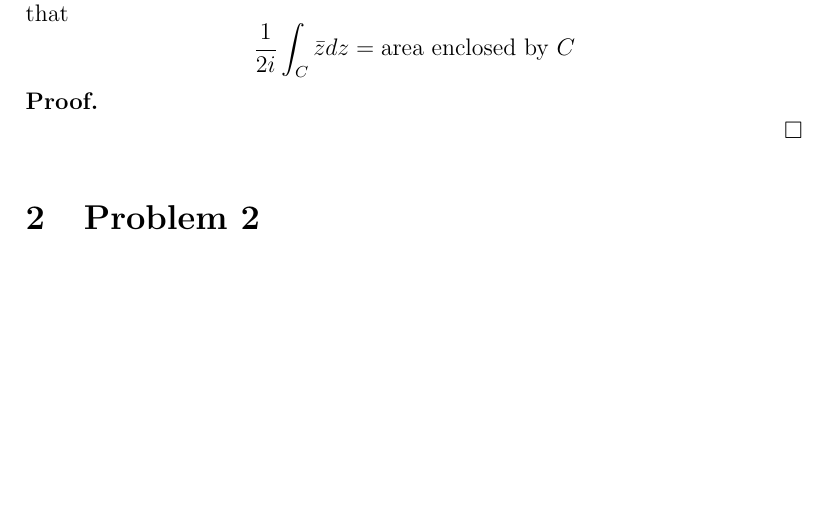
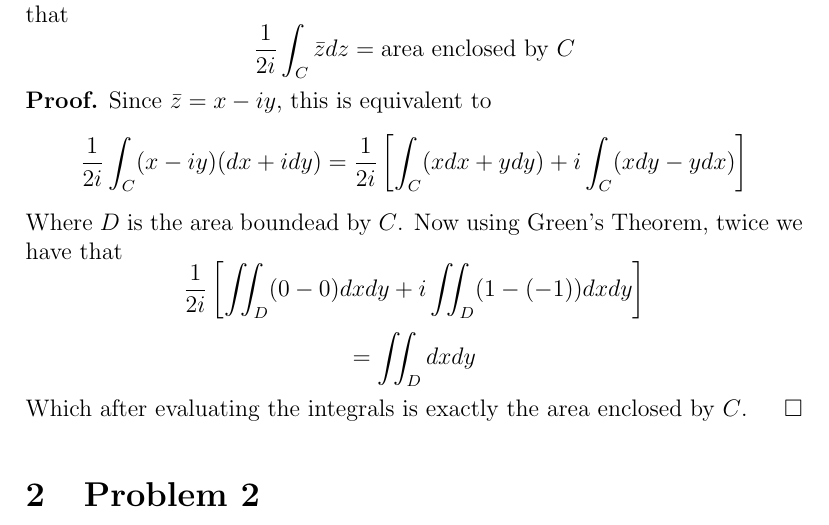
Before and after one commit to radimallari/math_hw, a LaTeX problem sheet (122A/HW6.tex): part of page 1 of 3, cut so that both start at the same text, the shorter picture padded with empty space. Compiled offline with pdfLaTeX.

Commit message:
answer number 1 for 122A, HW6

```diff
--- a/122A/HW6.tex
+++ b/122A/HW6.tex
@@ -27,7 +27,12 @@ Let $C$ be a closed, positive, and simple curve. Using Green's Theorem prove tha
 $$\frac{1}{2i}\int_{C}\bar{z}dz=\text{area enclosed by }C$$
 
 \begin{proof}
-
+    Since $\bar{z}=x-iy$, this is equivalent to
+    $$\frac{1}{2i}\int_{C}(x-iy)(dx+idy)=\frac{1}{2i}\left [\int_{C}(xdx+ydy)+i\int_{C}(xdy-ydx)\right ]$$
+    Where $D$ is the area boundead by $C$. Now using Green's Theorem, twice we have that
+    $$\frac{1}{2i}\left[\iint_{D}(0-0)dxdy+i\iint_{D}(1-(-1))dxdy\right]$$
+    $$=\iint_{D}dxdy$$
+    Which after evaluating the integrals is exactly the area enclosed by $C$.
 \end{proof}
 
 
```
Also changed, not shown: 122A/HW6.pdf, 1 other file. Lines whose indentation alone changed are shown as unchanged.
